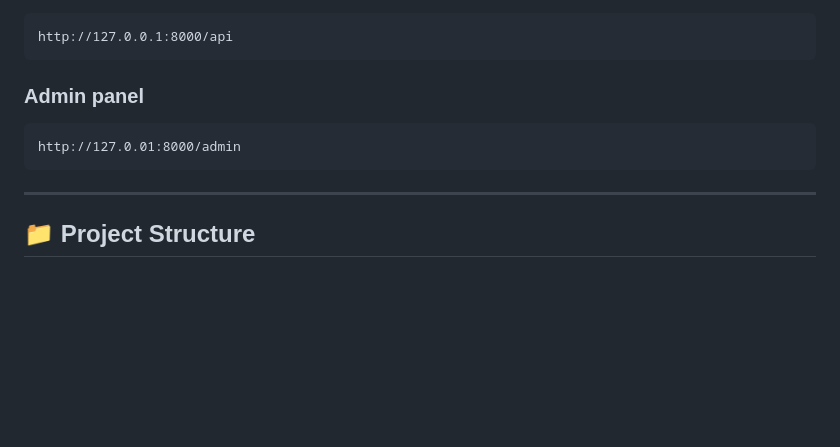
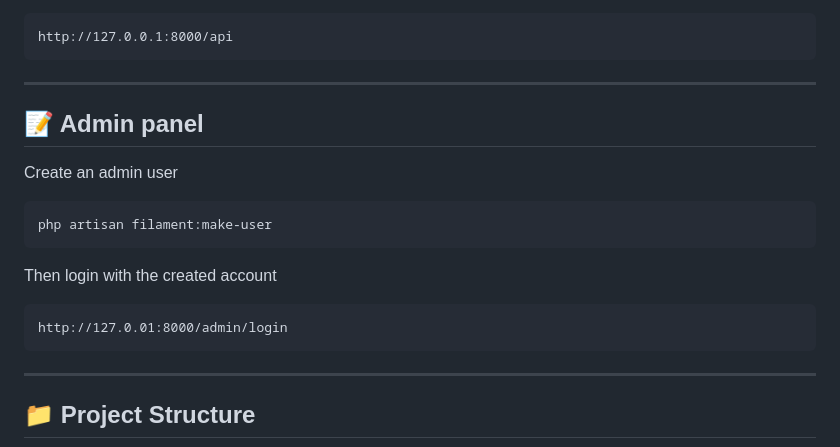
Before and after one commit to Aking16/laravel-ecommerce-api, a Markdown page: README.md, the part around the change. GitHub-like rendering; blank space fills up the shorter version.

````diff
--- a/README.md
+++ b/README.md
@@ -153,9 +153,18 @@ API will be available at:
 http://127.0.0.1:8000/api
 ```
 
-### Admin panel
+---
+
+## 📝 Admin panel
+Create an admin user
+
+```bash
+php artisan filament:make-user
 ```
-http://127.0.01:8000/admin
+
+Then login with the created account
+```
+http://127.0.01:8000/admin/login
 ```
 
 ---
````
